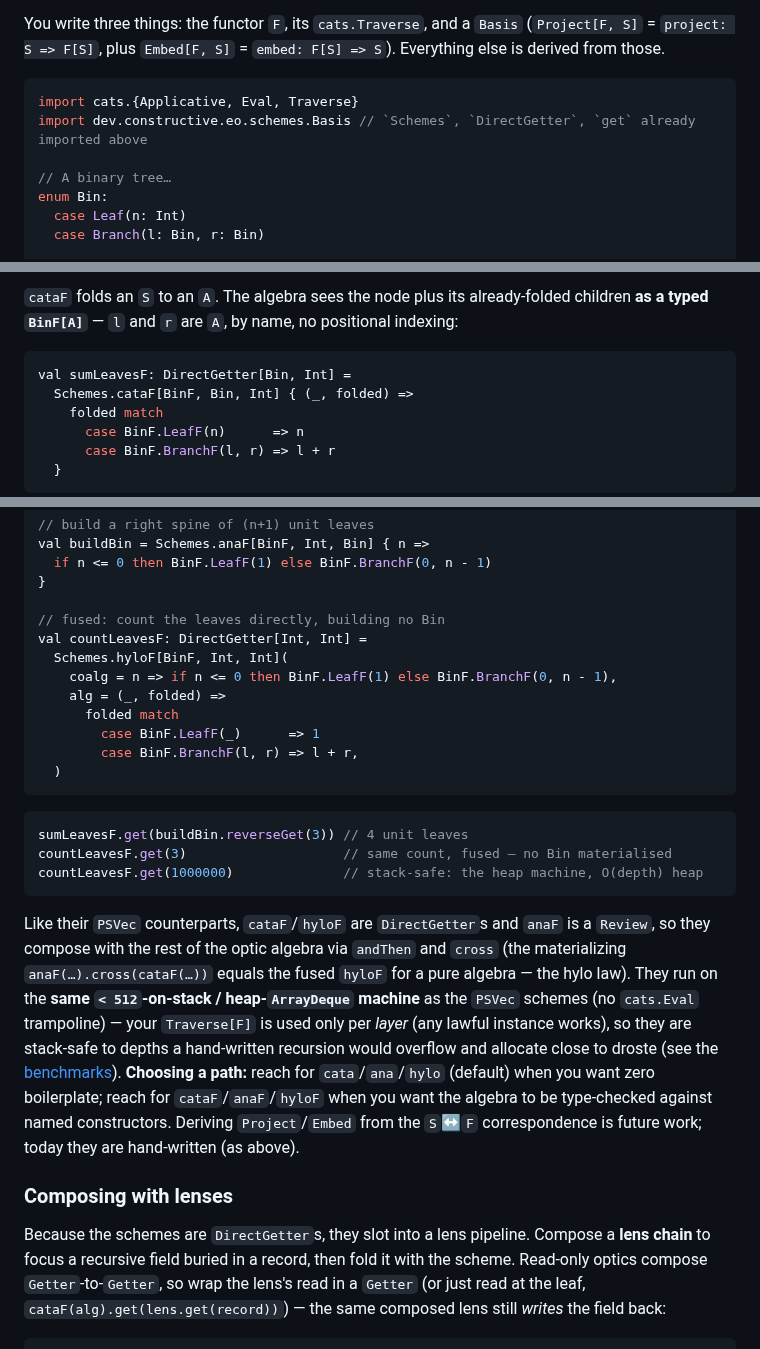
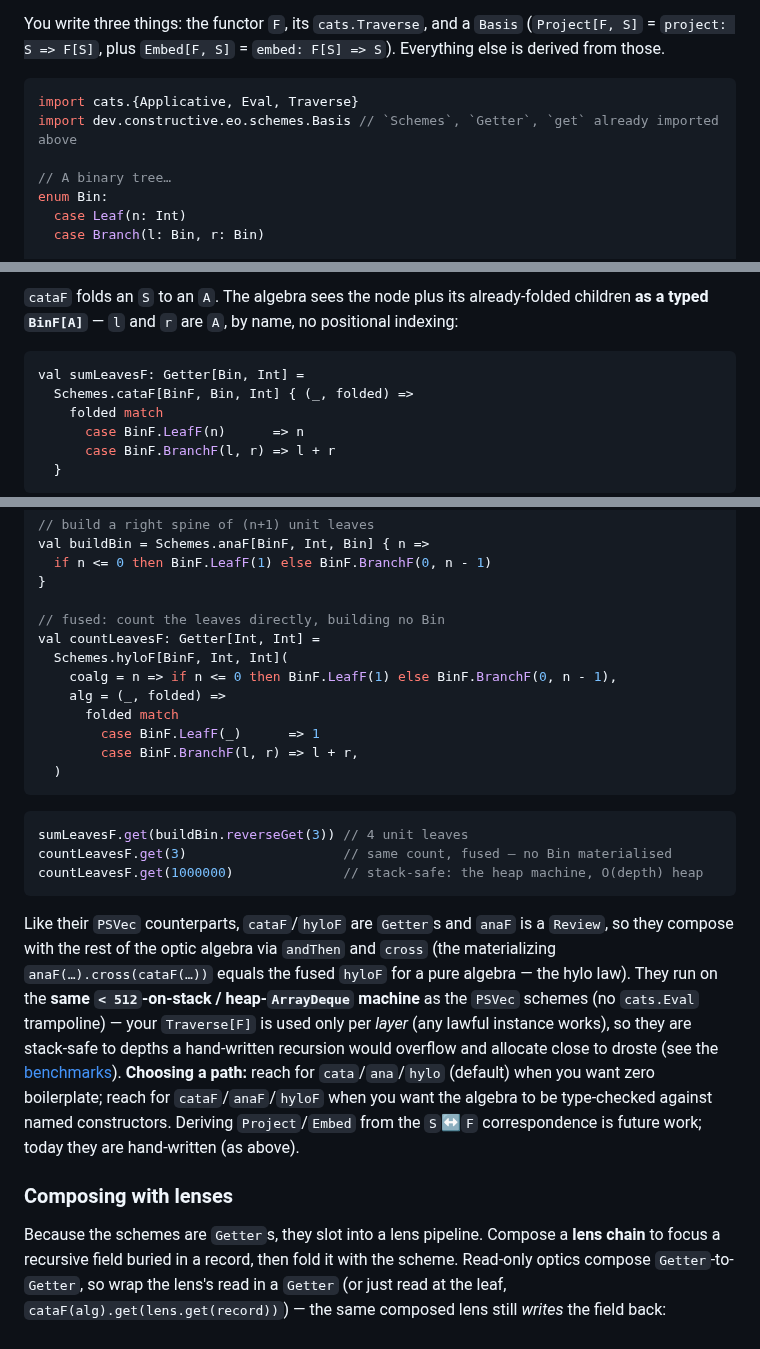
Before and after one commit to Constructive-Programming/eo, a Markdown page: site/docs/schemes.md, 3 parts joined by grey strips. Drawn GitHub-style.

Commit message:
fix(docs): schemes.md DirectGetter→Getter (post-rebase rename sweep)
Co-Authored-By: Claude Fable 5 <noreply@anthropic.com>

````diff
--- a/site/docs/schemes.md
+++ b/site/docs/schemes.md
@@ -190,7 +190,7 @@ You write three things: the functor `F`, its `cats.Traverse`, and a `Basis` (`Pr
 
 ```scala mdoc:silent
 import cats.{Applicative, Eval, Traverse}
-import dev.constructive.eo.schemes.Basis // `Schemes`, `DirectGetter`, `get` already imported above
+import dev.constructive.eo.schemes.Basis // `Schemes`, `Getter`, `get` already imported above
 
 // A binary tree…
 enum Bin:
@@ -226,7 +226,7 @@ val binTree: Bin = Bin.Branch(Bin.Leaf(1), Bin.Branch(Bin.Leaf(2), Bin.Leaf(3)))
 typed `BinF[A]`** — `l` and `r` are `A`, by name, no positional indexing:
 
 ```scala mdoc:silent
-val sumLeavesF: DirectGetter[Bin, Int] =
+val sumLeavesF: Getter[Bin, Int] =
   Schemes.cataF[BinF, Bin, Int] { (_, folded) =>
     folded match
       case BinF.LeafF(n)      => n
@@ -249,7 +249,7 @@ val buildBin = Schemes.anaF[BinF, Int, Bin] { n =>
 }
 
 // fused: count the leaves directly, building no Bin
-val countLeavesF: DirectGetter[Int, Int] =
+val countLeavesF: Getter[Int, Int] =
   Schemes.hyloF[BinF, Int, Int](
     coalg = n => if n <= 0 then BinF.LeafF(1) else BinF.BranchF(0, n - 1),
     alg = (_, folded) =>
@@ -265,7 +265,7 @@ countLeavesF.get(3)                    // same count, fused — no Bin materiali
 countLeavesF.get(1000000)              // stack-safe: the heap machine, O(depth) heap
 ```
 
-Like their `PSVec` counterparts, `cataF`/`hyloF` are `DirectGetter`s and `anaF` is a `Review`, so
+Like their `PSVec` counterparts, `cataF`/`hyloF` are `Getter`s and `anaF` is a `Review`, so
 they compose with the rest of the optic algebra via `andThen` and `cross` (the materializing
 `anaF(…).cross(cataF(…))` equals the fused `hyloF` for a pure algebra — the hylo law). They run on
 the **same `< 512`-on-stack / heap-`ArrayDeque` machine** as the `PSVec` schemes (no `cats.Eval`
@@ -279,7 +279,7 @@ they are hand-written (as above).
 
 ### Composing with lenses
 
-Because the schemes are `DirectGetter`s, they slot into a lens pipeline. Compose a **lens chain** to
+Because the schemes are `Getter`s, they slot into a lens pipeline. Compose a **lens chain** to
 focus a recursive field buried in a record, then fold it with the scheme. Read-only optics compose
 `Getter`-to-`Getter`, so wrap the lens's read in a `Getter` (or just read at the leaf,
 `cataF(alg).get(lens.get(record))`) — the same composed lens still *writes* the field back:
````
